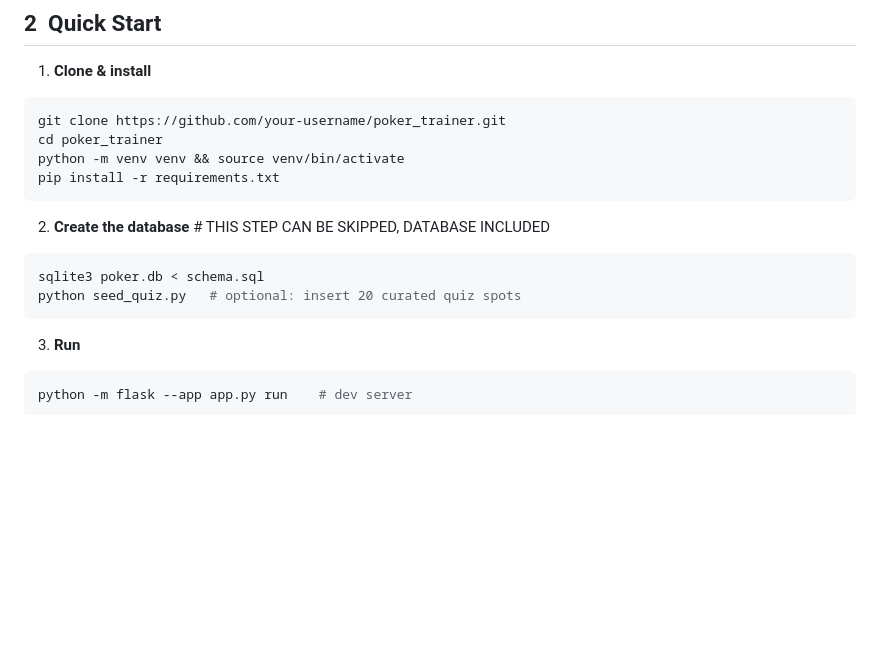
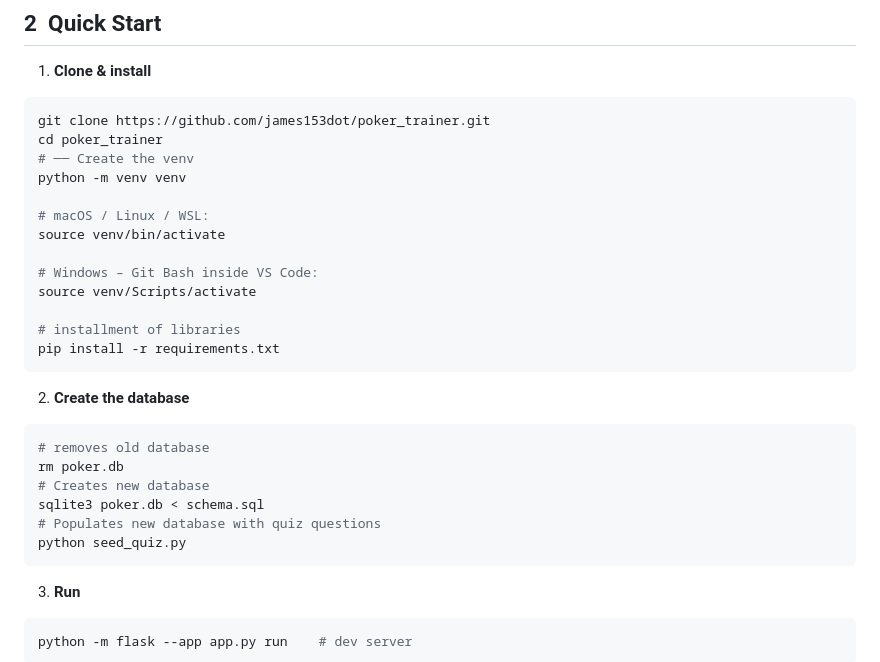
Before and after one commit to james153dot/poker_trainer, a Markdown page: README.md, the part around the change. Drawn GitHub-style; blank space fills up the shorter version.

````diff
--- a/README.md
+++ b/README.md
@@ -21,17 +21,30 @@ It has two core modes:
 1. **Clone & install**
 
 ```bash
-git clone https://github.com/your‑username/poker_trainer.git
+git clone https://github.com/james153dot/poker_trainer.git
 cd poker_trainer
-python -m venv venv && source venv/bin/activate
+# ── Create the venv
+python -m venv venv
+
+# macOS / Linux / WSL:
+source venv/bin/activate
+
+# Windows – Git Bash inside VS Code:
+source venv/Scripts/activate
+
+# installment of libraries
 pip install -r requirements.txt
 ```
 
-2. **Create the database** # THIS STEP CAN BE SKIPPED, DATABASE INCLUDED
+2. **Create the database**
 
 ```bash
+# removes old database
+rm poker.db
+# Creates new database
 sqlite3 poker.db < schema.sql
-python seed_quiz.py   # optional: insert 20 curated quiz spots
+# Populates new database with quiz questions
+python seed_quiz.py
 ```
 
 3. **Run**
````
